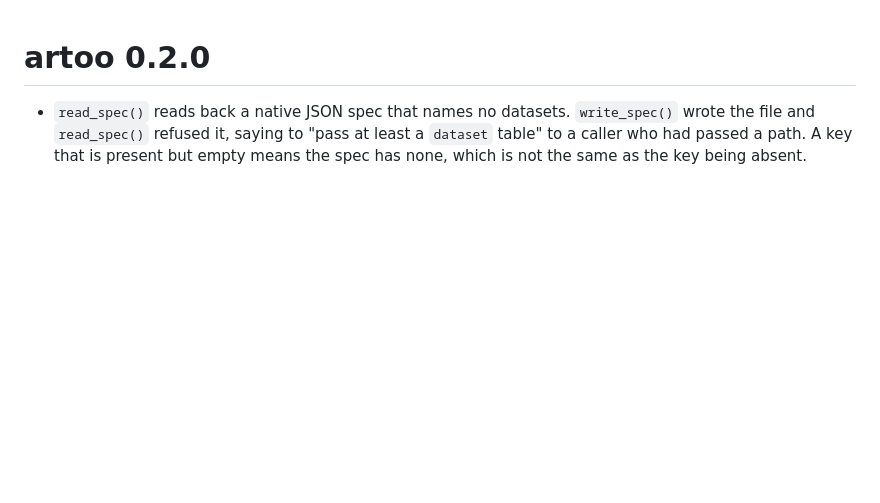
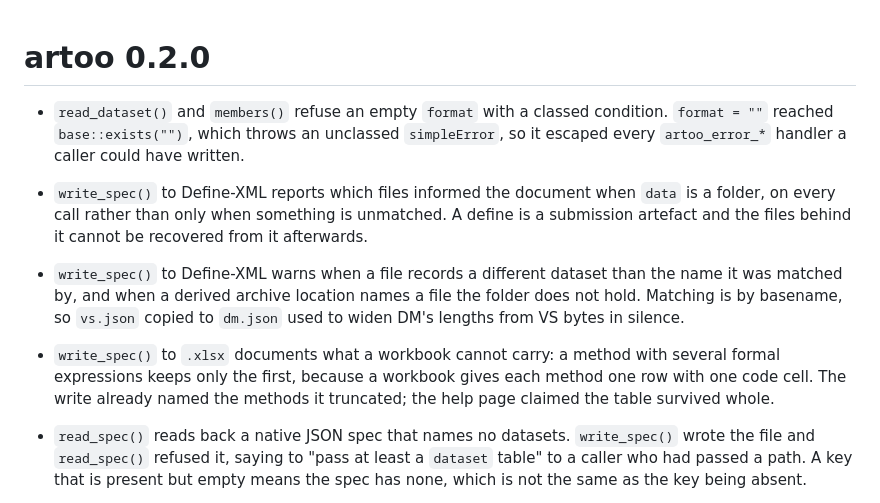
Before and after one commit to vthanik/artoo, a Markdown page: NEWS.md, the part around the change. Rendered like a GitHub page; blank space fills up the shorter version.

```diff
--- a/NEWS.md
+++ b/NEWS.md
@@ -1,4 +1,24 @@
 # artoo 0.2.0
+
+* `read_dataset()` and `members()` refuse an empty `format` with a classed
+  condition. `format = ""` reached `base::exists("")`, which throws an
+  unclassed `simpleError`, so it escaped every `artoo_error_*` handler a
+  caller could have written.
+
+* `write_spec()` to Define-XML reports which files informed the document when
+  `data` is a folder, on every call rather than only when something is
+  unmatched. A define is a submission artefact and the files behind it cannot
+  be recovered from it afterwards.
+
+* `write_spec()` to Define-XML warns when a file records a different dataset
+  than the name it was matched by, and when a derived archive location names
+  a file the folder does not hold. Matching is by basename, so `vs.json`
+  copied to `dm.json` used to widen DM's lengths from VS bytes in silence.
+
+* `write_spec()` to `.xlsx` documents what a workbook cannot carry: a method
+  with several formal expressions keeps only the first, because a workbook
+  gives each method one row with one code cell. The write already named the
+  methods it truncated; the help page claimed the table survived whole.
 
 * `read_spec()` reads back a native JSON spec that names no datasets.
   `write_spec()` wrote the file and `read_spec()` refused it, saying to
```
Also changed, not shown: cran-comments.md (+22 -17 lines).
